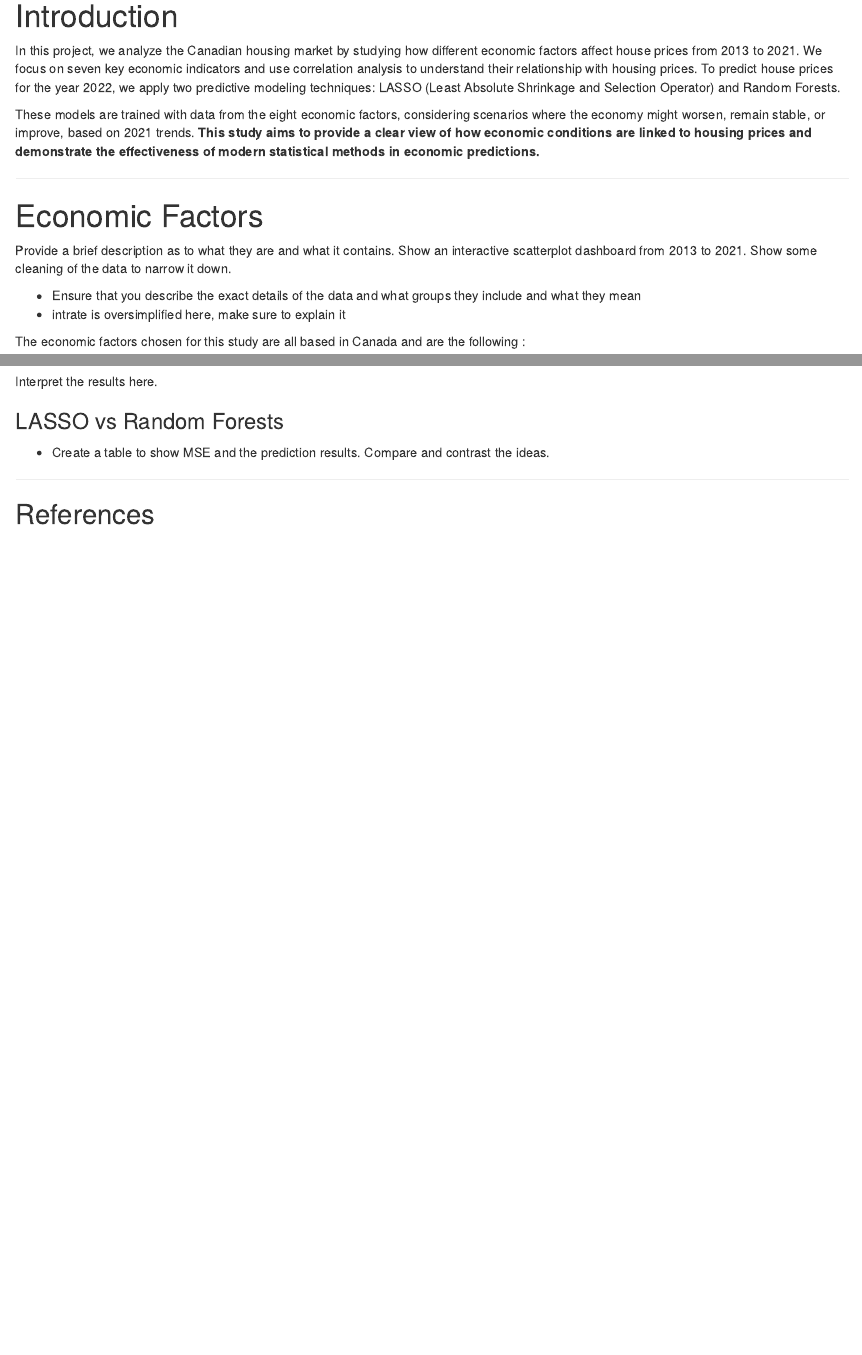
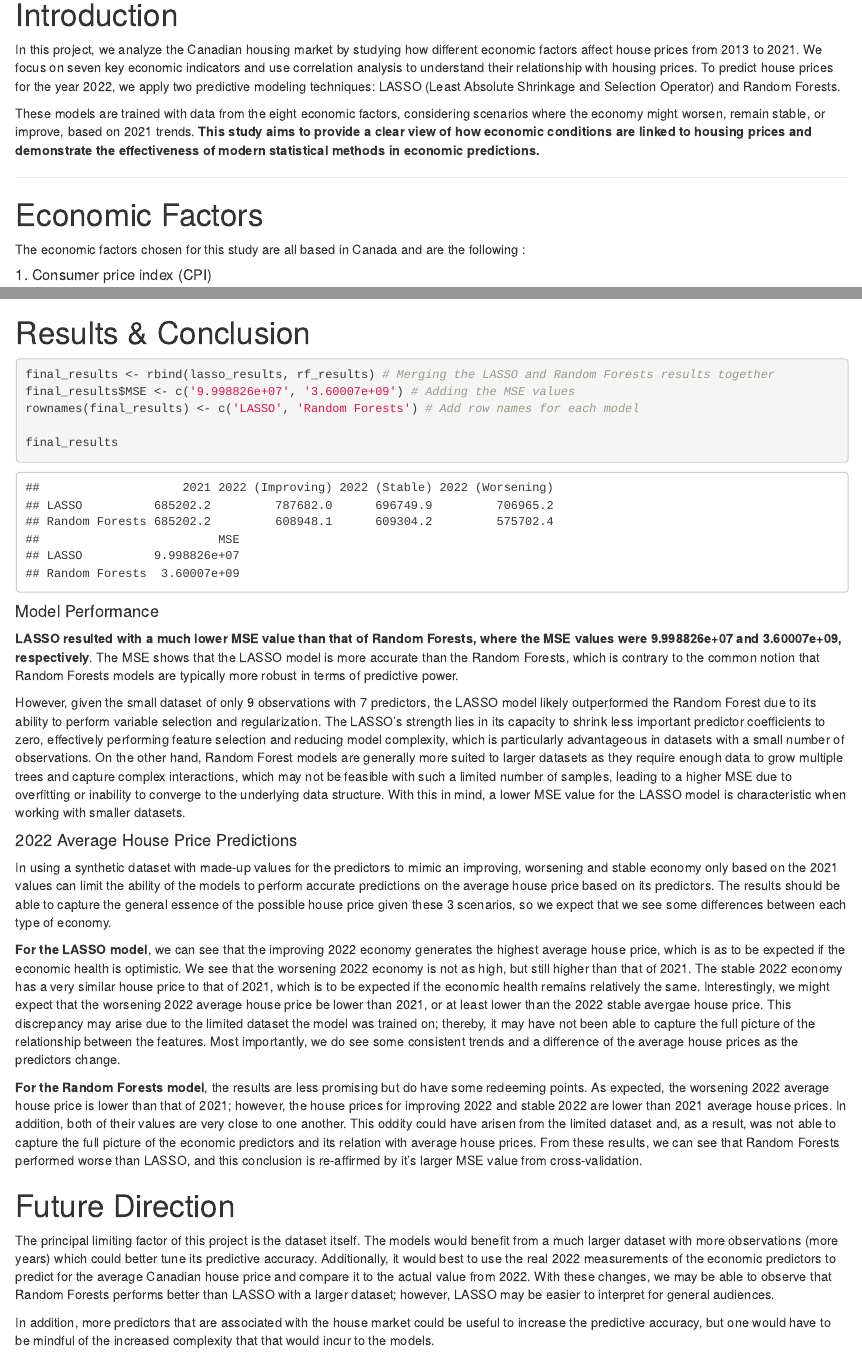
Before and after one commit to shaytran/housemarket_analysis, an R Markdown document (correlation_analysis.Rmd): the page in a window 1100 px wide, from 160 px down, and a second part further down, joined at a grey line. The pictures show the output file correlation_analysis.html that the author committed with the source, opened offline.

Commit message:
finished descriptions

````diff
--- a/correlation_analysis.Rmd
+++ b/correlation_analysis.Rmd
@@ -14,7 +14,3 @@ These models are trained with data from the eight economic factors, considering
 
 # Economic Factors
 
-Provide a brief description as to what they are and what it contains. Show an interactive scatterplot dashboard from 2013 to 2021. Show some cleaning of the data to narrow it down.
-
-* Ensure that you describe the exact details of the data and what groups they include and what they mean
-* intrate is oversimplified here, make sure to explain it
@@ -303,15 +299,37 @@ rownames(rf_results) <- "AVG_HousePrice"
 rf_results
 ```
 
-Interpret the results here.
+# Results & Conclusion
 
-### LASSO vs Random Forests
+```{r}
+final_results <- rbind(lasso_results, rf_results) # Merging the LASSO and Random Forests results together
+final_results$MSE <- c('9.998826e+07', '3.60007e+09') # Adding the MSE values
+rownames(final_results) <- c('LASSO', 'Random Forests') # Add row names for each model
 
-* Create a table to show MSE and the prediction results. Compare and contrast the ideas.
+final_results
+```
+
+#### Model Performance
+
+**LASSO resulted with a much lower MSE value than that of Random Forests, where the MSE values were 9.998826e+07 and 3.60007e+09, respectively**. The MSE shows that the LASSO model is more accurate than the Random Forests, which is contrary to the common notion that Random Forests models are typically more robust in terms of predictive power.
+
+However, given the small dataset of only 9 observations with 7 predictors, the LASSO model likely outperformed the Random Forest due to its ability to perform variable selection and regularization. The LASSO's strength lies in its capacity to shrink less important predictor coefficients to zero, effectively performing feature selection and reducing model complexity, which is particularly advantageous in datasets with a small number of observations. On the other hand, Random Forest models are generally more suited to larger datasets as they require enough data to grow multiple trees and capture complex interactions, which may not be feasible with such a limited number of samples, leading to a higher MSE due to overfitting or inability to converge to the underlying data structure. With this in mind, a lower MSE value for the LASSO model is characteristic when working with smaller datasets.
+
+#### 2022 Average House Price Predictions
+
+In using a synthetic dataset with made-up values for the predictors to mimic an improving, worsening and stable economy only based on the 2021 values can limit the ability of the models to perform accurate predictions on the average house price based on its predictors. The results should be able to capture the general essence of the possible house price given these 3 scenarios, so we expect that we see some differences between each type of economy.
+
+**For the LASSO model**, we can see that the improving 2022 economy generates the highest average house price, which is as to be expected if the economic health is optimistic. We see that the worsening 2022 economy is not as high, but still higher than that of 2021. The stable 2022 economy has a very similar house price to that of 2021, which is to be expected if the economic health remains relatively the same. Interestingly, we might expect that the worsening 2022 average house price be lower than 2021, or at least lower than the 2022 stable avergae house price. This discrepancy may arise due to the limited dataset the model was trained on; thereby, it may have not been able to capture the full picture of the relationship between the features. Most importantly, we do see some consistent trends and a difference of the average house prices as the predictors change.
+
+**For the Random Forests model**, the results are less promising but do have some redeeming points. As expected, the worsening 2022 average house price is lower than that of 2021; however, the house prices for improving 2022 and stable 2022 are lower than 2021 average house prices. In addition, both of their values are very close to one another. This oddity could have arisen from the limited dataset and, as a result, was not able to capture the full picture of the economic predictors and its relation with average house prices. From these results, we can see that Random Forests performed worse than LASSO, and this conclusion is re-affirmed by it's larger MSE value from cross-validation.
+
+# Future Direction
+
+The principal limiting factor of this project is the dataset itself. The models would benefit from a much larger dataset with more observations (more years) which could better tune its predictive accuracy. Additionally, it would best to use the real 2022 measurements of the economic predictors to predict for the average Canadian house price and compare it to the actual value from 2022. With these changes, we may be able to observe that Random Forests performs better than LASSO with a larger dataset; however, LASSO may be easier to interpret for general audiences.
+
+In addition, more predictors that are associated with the house market could be useful to increase the predictive accuracy, but one would have to be mindful of the increased complexity that that would incur to the models.
 
 ***
 
-## References
-
 [1]: https://www.moneysense.ca/spend/real-estate/whats-affecting-canadas-real-estate-and-housing-market/
 [2]: https://www.cmhc-schl.gc.ca/professionals/housing-markets-data-and-research/housing-data/data-tables/housing-market-indicators
````
Also changed, not shown: correlation_analysis.html, correlation_analysis.Rmd (30 more changed lines).
